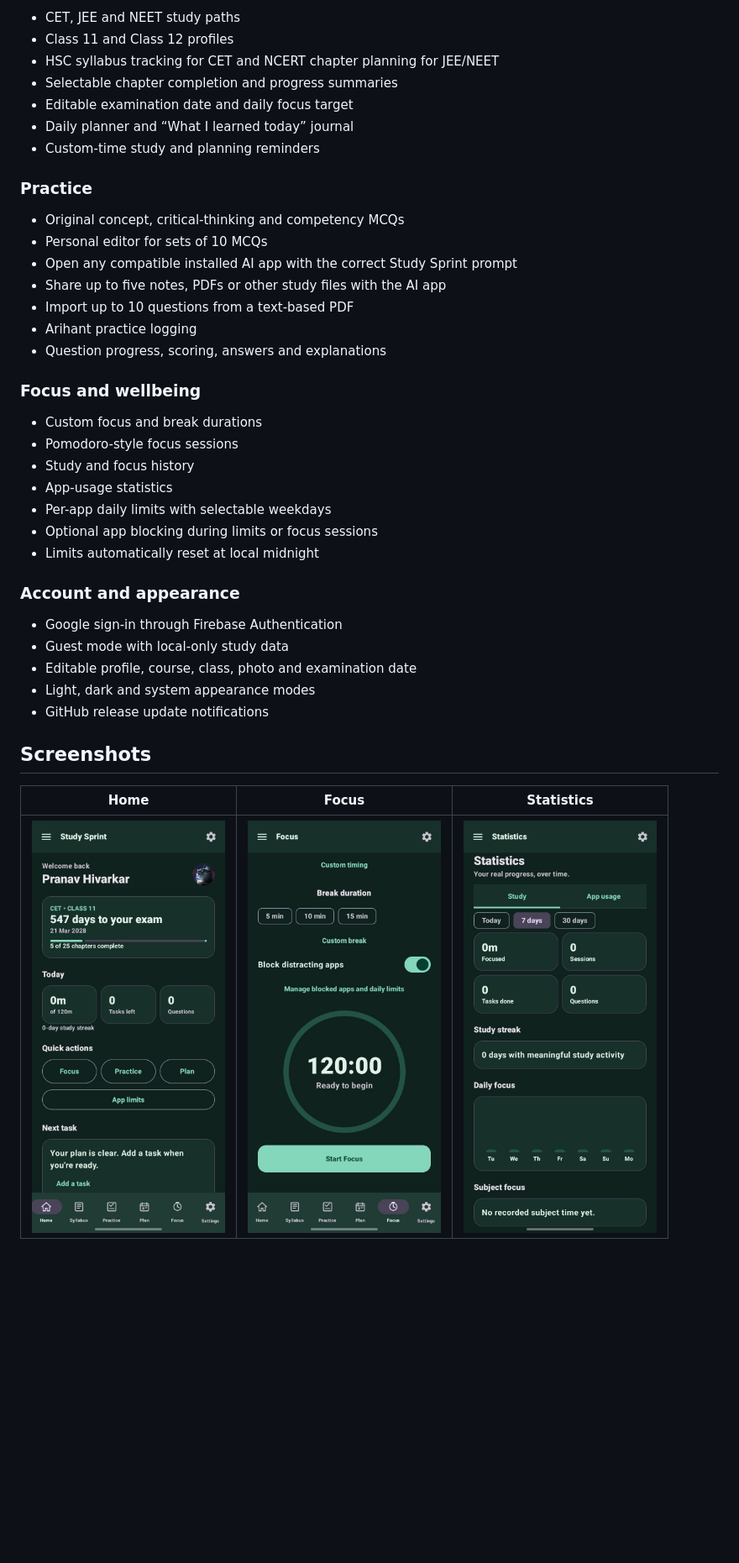
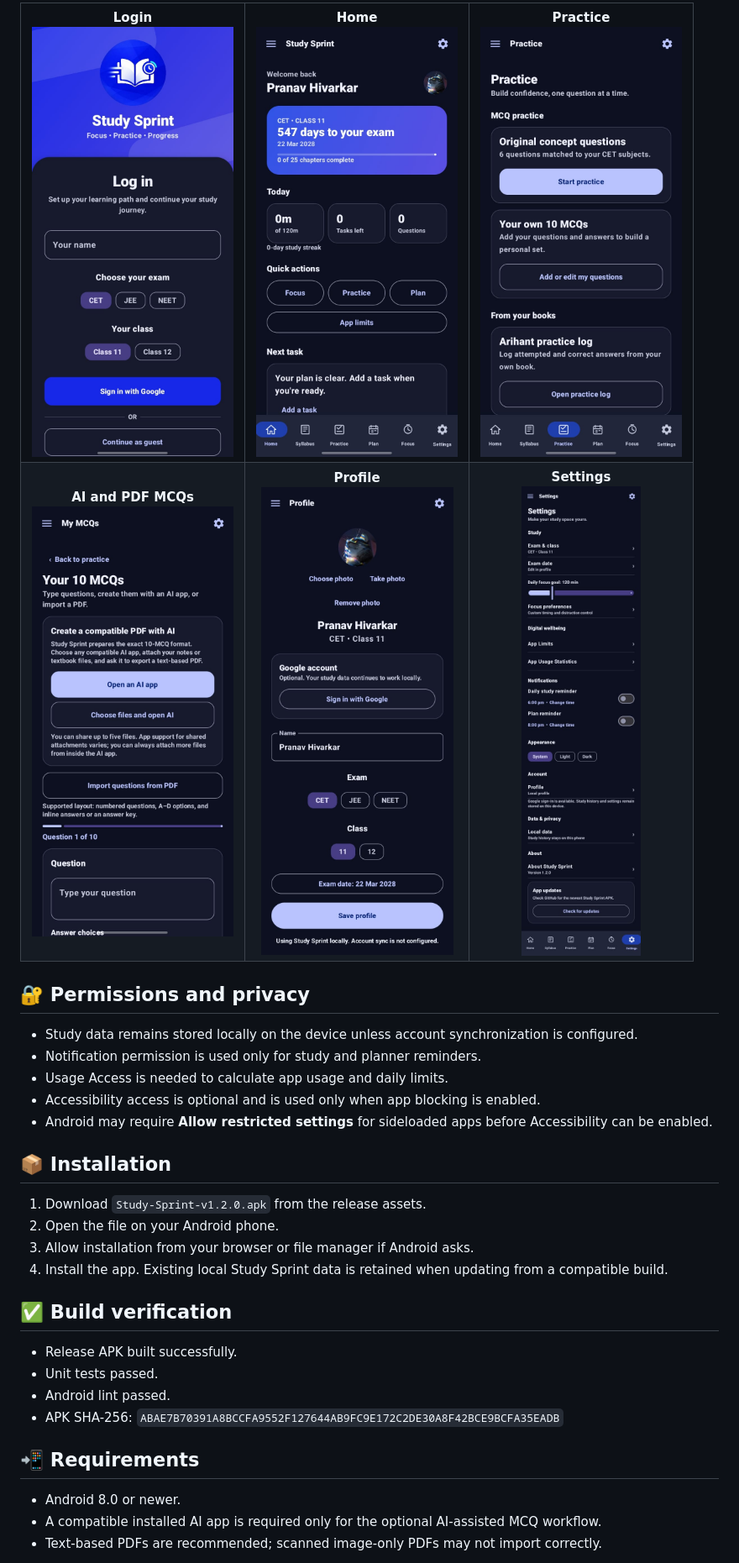
Before and after one commit to coder-heaven/Study-Sprint, a Markdown page: README.md, the part around one of its changes. Shown at 84% size. GitHub-like rendering; blank space fills up the shorter version.

```diff
--- a/README.md
+++ b/README.md
@@ -32,43 +36,42 @@
 
-- CET, JEE and NEET study paths
-- Class 11 and Class 12 profiles
-- HSC syllabus tracking for CET and NCERT chapter planning for JEE/NEET
-- Selectable chapter completion and progress summaries
-- Editable examination date and daily focus target
-- Daily planner and “What I learned today” journal
-- Custom-time study and planning reminders
+<table>
+  <tr>
+    <td align="center"><strong>Login</strong><br><img src="https://raw.githubusercontent.com/coder-heaven/Study-Sprint/main/docs/screenshots/v1.2.0/login-dark.jpeg" width="240" alt="Study Sprint login screen"></td>
+    <td align="center"><strong>Home</strong><br><img src="https://raw.githubusercontent.com/coder-heaven/Study-Sprint/main/docs/screenshots/v1.2.0/home-dark.jpeg" width="240" alt="Study Sprint home dashboard"></td>
+    <td align="center"><strong>Practice</strong><br><img src="https://raw.githubusercontent.com/coder-heaven/Study-Sprint/main/docs/screenshots/v1.2.0/practice-dark.jpeg" width="240" alt="Study Sprint practice screen"></td>
+  </tr>
+  <tr>
+    <td align="center"><strong>AI and PDF MCQs</strong><br><img src="https://raw.githubusercontent.com/coder-heaven/Study-Sprint/main/docs/screenshots/v1.2.0/ai-mcq-dark.jpeg" width="240" alt="AI-assisted MCQ and PDF import screen"></td>
+    <td align="center"><strong>Profile</strong><br><img src="https://raw.githubusercontent.com/coder-heaven/Study-Sprint/main/docs/screenshots/v1.2.0/profile-dark.jpeg" width="240" alt="Study Sprint profile editor"></td>
+    <td align="center"><strong>Settings</strong><br><img src="https://raw.githubusercontent.com/coder-heaven/Study-Sprint/main/docs/screenshots/v1.2.0/settings-dark.jpeg" width="240" alt="Study Sprint settings screen"></td>
+  </tr>
+</table>
 
-### Practice
+## 🔐 Permissions and privacy
 
-- Original concept, critical-thinking and competency MCQs
-- Personal editor for sets of 10 MCQs
-- Open any compatible installed AI app with the correct Study Sprint prompt
-- Share up to five notes, PDFs or other study files with the AI app
-- Import up to 10 questions from a text-based PDF
-- Arihant practice logging
-- Question progress, scoring, answers and explanations
+- Study data remains stored locally on the device unless account synchronization is configured.
+- Notification permission is used only for study and planner reminders.
+- Usage Access is needed to calculate app usage and daily limits.
+- Accessibility access is optional and is used only when app blocking is enabled.
+- Android may require **Allow restricted settings** for sideloaded apps before Accessibility can be enabled.
 
-### Focus and wellbeing
+## 📦 Installation
 
-- Custom focus and break durations
-- Pomodoro-style focus sessions
-- Study and focus history
-- App-usage statistics
-- Per-app daily limits with selectable weekdays
-- Optional app blocking during limits or focus sessions
-- Limits automatically reset at local midnight
+1. Download `Study-Sprint-v1.2.0.apk` from the release assets.
+2. Open the file on your Android phone.
+3. Allow installation from your browser or file manager if Android asks.
+4. Install the app. Existing local Study Sprint data is retained when updating from a compatible build.
 
-### Account and appearance
+## ✅ Build verification
 
-- Google sign-in through Firebase Authentication
-- Guest mode with local-only study data
-- Editable profile, course, class, photo and examination date
-- Light, dark and system appearance modes
-- GitHub release update notifications
+- Release APK built successfully.
+- Unit tests passed.
+- Android lint passed.
+- APK SHA-256: `ABAE7B70391A8BCCFA9552F127644AB9FC9E172C2DE30A8F42BCE9BCFA35EADB`
 
-## Screenshots
+## 📲 Requirements
 
-| Home | Focus | Statistics |
-|:---:|:---:|:---:|
-| <img src="docs/screenshots/home.jpeg" width="230" alt="Study Sprint home screen"> | <img src="docs/screenshots/focus.jpeg" width="230" alt="Focus timer"> | <img src="docs/screenshots/statistics.jpeg" width="230" alt="Study statistics"> |
+- Android 8.0 or newer.
+- A compatible installed AI app is required only for the optional AI-assisted MCQ workflow.
+- Text-based PDFs are recommended; scanned image-only PDFs may not import correctly.
 
```
Also changed, not shown: other parts of README.md (+27 -156 lines).
